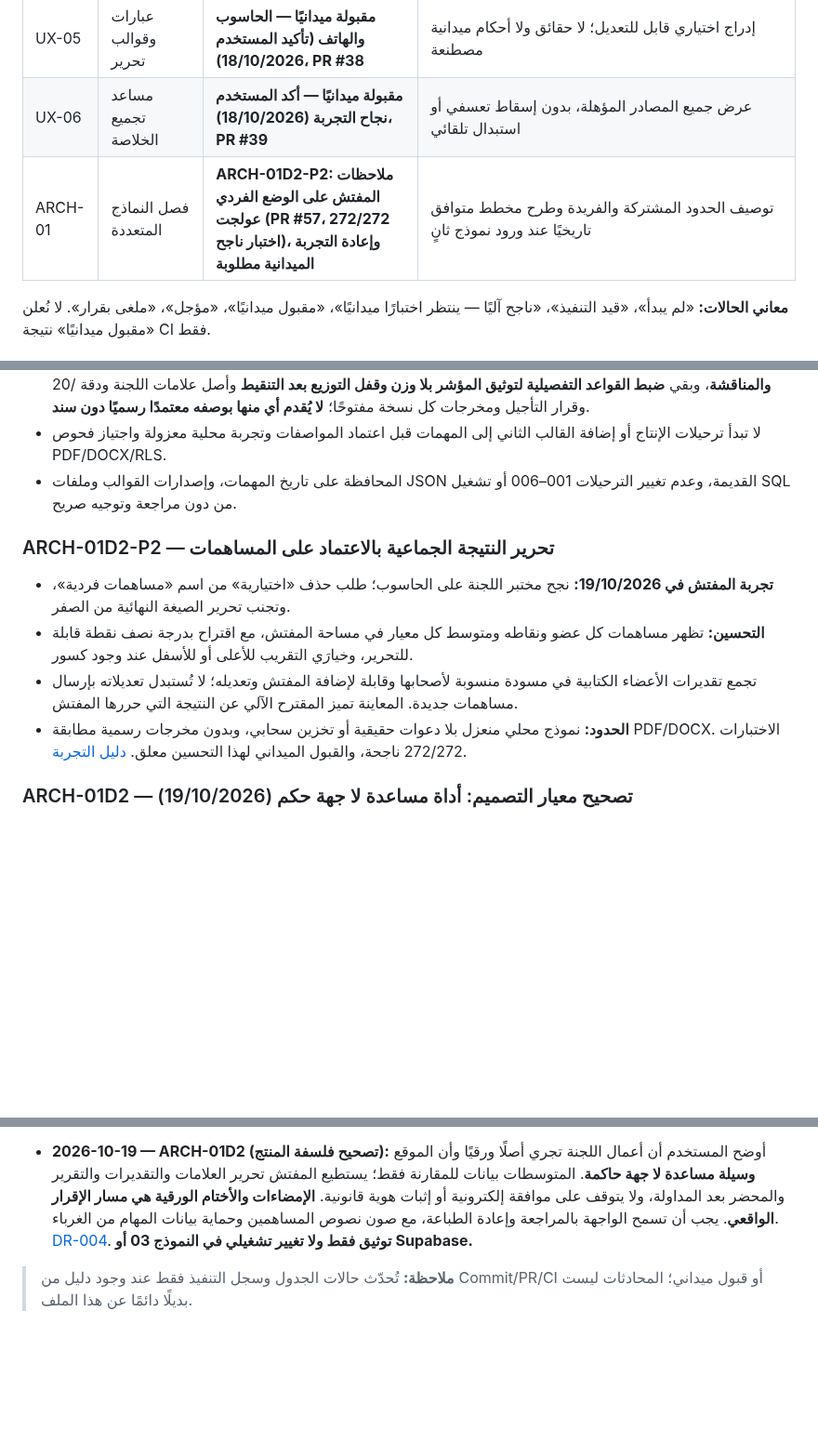
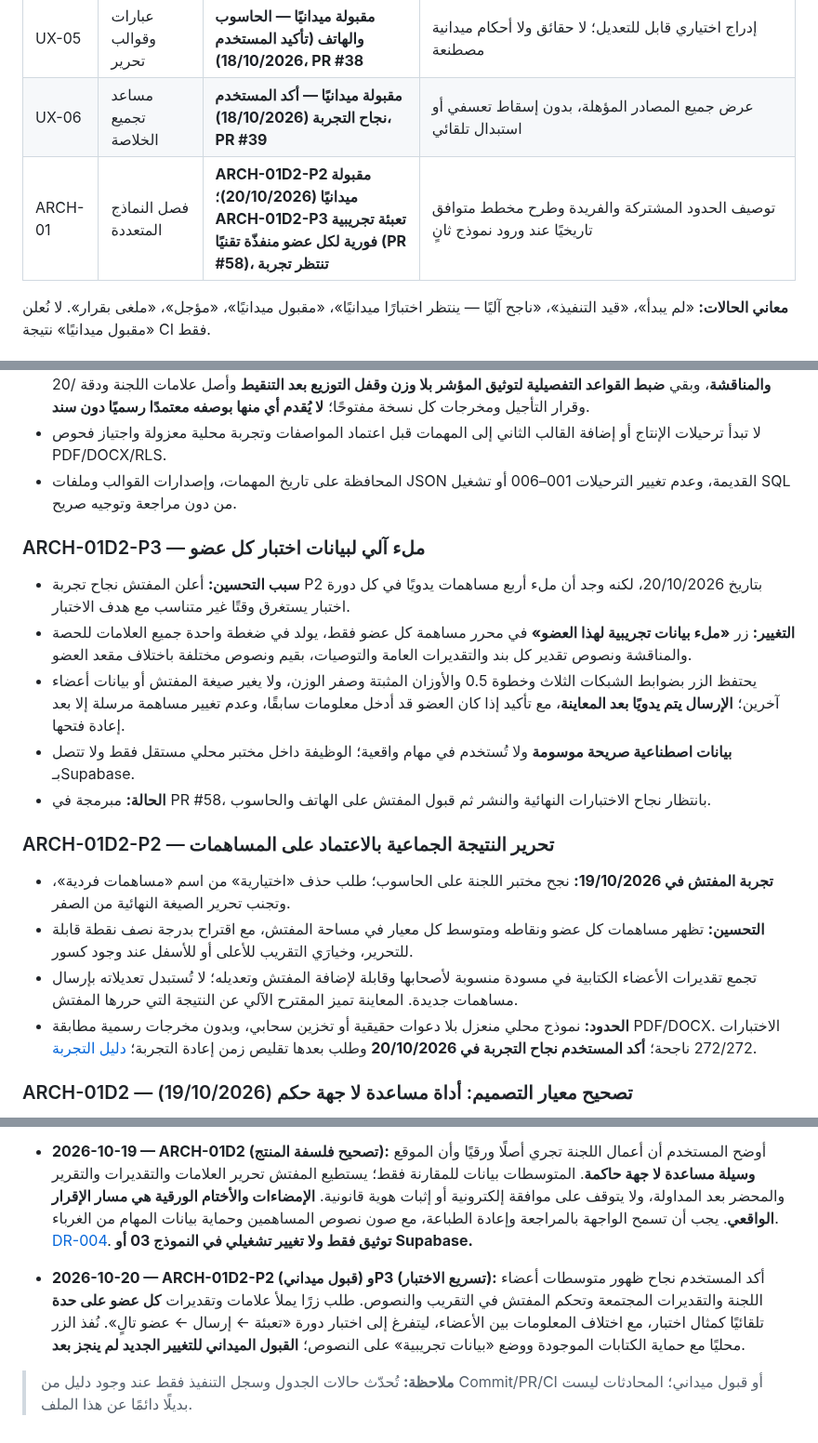
Before and after one commit to scientifica007/Official_report_template_03, a Markdown page: docs/PRODUCT_ROADMAP.md, 3 parts joined by grey strips. Shown at 93% size. Rendered like a GitHub page; blank space fills up the shorter version.

Commit message:
docs(roadmap): accept P2 field test and track P3 one-click synthetic member data as next gate

```diff
--- a/docs/PRODUCT_ROADMAP.md
+++ b/docs/PRODUCT_ROADMAP.md
@@ -22,7 +22,7 @@
 | UX-04 | إملاء صوتي اختياري | **UX-04.1 مقبولة ميدانيًا — أكد المستخدم نجاح الحاسوب والهاتف (18/10/2026)، PR #37** | تحقق المتصفح والخصوصية، مراجعة النص قبل إضافته، وتعطل تدريجي آمن |
 | UX-05 | عبارات وقوالب تحرير | **مقبولة ميدانيًا — الحاسوب والهاتف (تأكيد المستخدم 18/10/2026)، PR #38** | إدراج اختياري قابل للتعديل؛ لا حقائق ولا أحكام ميدانية مصطنعة |
 | UX-06 | مساعد تجميع الخلاصة | **مقبولة ميدانيًا — أكد المستخدم نجاح التجربة (18/10/2026)، PR #39** | عرض جميع المصادر المؤهلة، بدون إسقاط تعسفي أو استبدال تلقائي |
-| ARCH-01 | فصل النماذج المتعددة | **ARCH-01D2-P2: ملاحظات المفتش على الوضع الفردي عولجت (PR #57، 272/272 اختبار ناجح)، وإعادة التجربة الميدانية مطلوبة** | توصيف الحدود المشتركة والفريدة وطرح مخطط متوافق تاريخيًا عند ورود نموذج ثانٍ |
+| ARCH-01 | فصل النماذج المتعددة | **ARCH-01D2-P2 مقبولة ميدانيًا (20/10/2026)؛ ARCH-01D2-P3 تعبئة تجريبية فورية لكل عضو منفذّة تقنيًا (PR #58)، تنتظر تجربة** | توصيف الحدود المشتركة والفريدة وطرح مخطط متوافق تاريخيًا عند ورود نموذج ثانٍ |
 
 **معاني الحالات:** «لم يبدأ»، «قيد التنفيذ»، «ناجح آليًا — ينتظر اختبارًا ميدانيًا»، «مقبول ميدانيًا»، «مؤجل»، «ملغى بقرار». لا نُعلن «مقبول ميدانيًا» نتيجة CI فقط.
 
@@ -69,11 +69,18 @@
 - لا تبدأ ترحيلات الإنتاج أو إضافة القالب الثاني إلى المهمات قبل اعتماد المواصفات وتجربة محلية معزولة واجتياز فحوص PDF/DOCX/RLS.
 - المحافظة على تاريخ المهمات، وإصدارات القوالب وملفات JSON القديمة، وعدم تغيير الترحيلات 001–006 أو تشغيل SQL من دون مراجعة وتوجيه صريح.
 
+### ARCH-01D2-P3 — ملء آلي لبيانات اختبار كل عضو
+- **سبب التحسين:** أعلن المفتش نجاح تجربة P2 بتاريخ 20/10/2026، لكنه وجد أن ملء أربع مساهمات يدويًا في كل دورة اختبار يستغرق وقتًا غير متناسب مع هدف الاختبار.
+- **التغيير:** زر **«ملء بيانات تجريبية لهذا العضو»** في محرر مساهمة كل عضو فقط، يولد في ضغطة واحدة جميع العلامات للحصة والمناقشة ونصوص تقدير كل بند والتقديرات العامة والتوصيات، بقيم ونصوص مختلفة باختلاف مقعد العضو.
+- يحتفظ الزر بضوابط الشبكات الثلاث وخطوة 0.5 والأوزان المثبتة وصفر الوزن، ولا يغير صيغة المفتش أو بيانات أعضاء آخرين؛ **الإرسال يتم يدويًا بعد المعاينة**، مع تأكيد إذا كان العضو قد أدخل معلومات سابقًا، وعدم تغيير مساهمة مرسلة إلا بعد إعادة فتحها.
+- **بيانات اصطناعية صريحة موسومة** ولا تُستخدم في مهام واقعية؛ الوظيفة داخل مختبر محلي مستقل فقط ولا تتصل بـSupabase.
+- **الحالة:** مبرمجة في PR #58، بانتظار نجاح الاختبارات النهائية والنشر ثم قبول المفتش على الهاتف والحاسوب.
+
 ### ARCH-01D2-P2 — تحرير النتيجة الجماعية بالاعتماد على المساهمات
 - **تجربة المفتش في 19/10/2026:** نجح مختبر اللجنة على الحاسوب؛ طلب حذف «اختيارية» من اسم «مساهمات فردية»، وتجنب تحرير الصيغة النهائية من الصفر.
 - **التحسين:** تظهر مساهمات كل عضو ونقاطه ومتوسط كل معيار في مساحة المفتش، مع اقتراح بدرجة نصف نقطة قابلة للتحرير، وخيارَي التقريب للأعلى أو للأسفل عند وجود كسور.
 - تجمع تقديرات الأعضاء الكتابية في مسودة منسوبة لأصحابها وقابلة لإضافة المفتش وتعديله؛ لا تُستبدل تعديلاته بإرسال مساهمات جديدة. المعاينة تميز المقترح الآلي عن النتيجة التي حررها المفتش.
-- **الحدود:** نموذج محلي منعزل بلا دعوات حقيقية أو تخزين سحابي، وبدون مخرجات رسمية مطابقة PDF/DOCX. الاختبارات 272/272 ناجحة، والقبول الميداني لهذا التحسين معلق. [دليل التجربة](../prototypes/titularisation-committee/README.md).
+- **الحدود:** نموذج محلي منعزل بلا دعوات حقيقية أو تخزين سحابي، وبدون مخرجات رسمية مطابقة PDF/DOCX. الاختبارات 272/272 ناجحة؛ **أكد المستخدم نجاح التجربة في 20/10/2026** وطلب بعدها تقليص زمن إعادة التجربة؛ [دليل التجربة](../prototypes/titularisation-committee/README.md).
 
 ### ARCH-01D2 — تصحيح معيار التصميم: أداة مساعدة لا جهة حكم (19/10/2026)
 - **قرار المستخدم:** عملية الترسيم الأصلية ورقية؛ الموقع ييسر إدخال العلامات والتقديرات والتعاون وإعداد التقرير والمحضر فقط. **المفتش يحرر النتيجة والنص النهائي بعد المداولة**، ولا يقيّده المتوسط الحسابي أو موافقات إلكترونية من بقية الأعضاء.
@@ -186,4 +193,6 @@
 
 - **2026-10-19 — ARCH-01D2 (تصحيح فلسفة المنتج):** أوضح المستخدم أن أعمال اللجنة تجري أصلًا ورقيًا وأن الموقع **وسيلة مساعدة لا جهة حاكمة**. المتوسطات بيانات للمقارنة فقط؛ يستطيع المفتش تحرير العلامات والتقديرات والتقرير والمحضر بعد المداولة، ولا يتوقف على موافقة إلكترونية أو إثبات هوية قانونية. **الإمضاءات والأختام الورقية هي مسار الإقرار الواقعي**. يجب أن تسمح الواجهة بالمراجعة وإعادة الطباعة، مع صون نصوص المساهمين وحماية بيانات المهام من الغرباء. [DR-004](ARCH01D2_COMMITTEE_COLLABORATION_SPEC.md). **توثيق فقط ولا تغيير تشغيلي في النموذج 03 أو Supabase.**
 
+- **2026-10-20 — ARCH-01D2-P2 (قبول ميداني) وP3 (تسريع الاختبار):** أكد المستخدم نجاح ظهور متوسطات أعضاء اللجنة والتقديرات المجتمعة وتحكم المفتش في التقريب والنصوص. طلب زرًا يملأ علامات وتقديرات **كل عضو على حدة** تلقائيًا كمثال اختبار، مع اختلاف المعلومات بين الأعضاء، ليتفرغ إلى اختبار دورة «تعبئة ← إرسال ← عضو تالٍ». نُفذ الزر محليًا مع حماية الكتابات الموجودة ووضع «بيانات تجريبية» على النصوص؛ **القبول الميداني للتغيير الجديد لم ينجز بعد**.
+
 > **ملاحظة:** تُحدّث حالات الجدول وسجل التنفيذ فقط عند وجود دليل من Commit/PR/CI أو قبول ميداني؛ المحادثات ليست بديلًا دائمًا عن هذا الملف.
```
